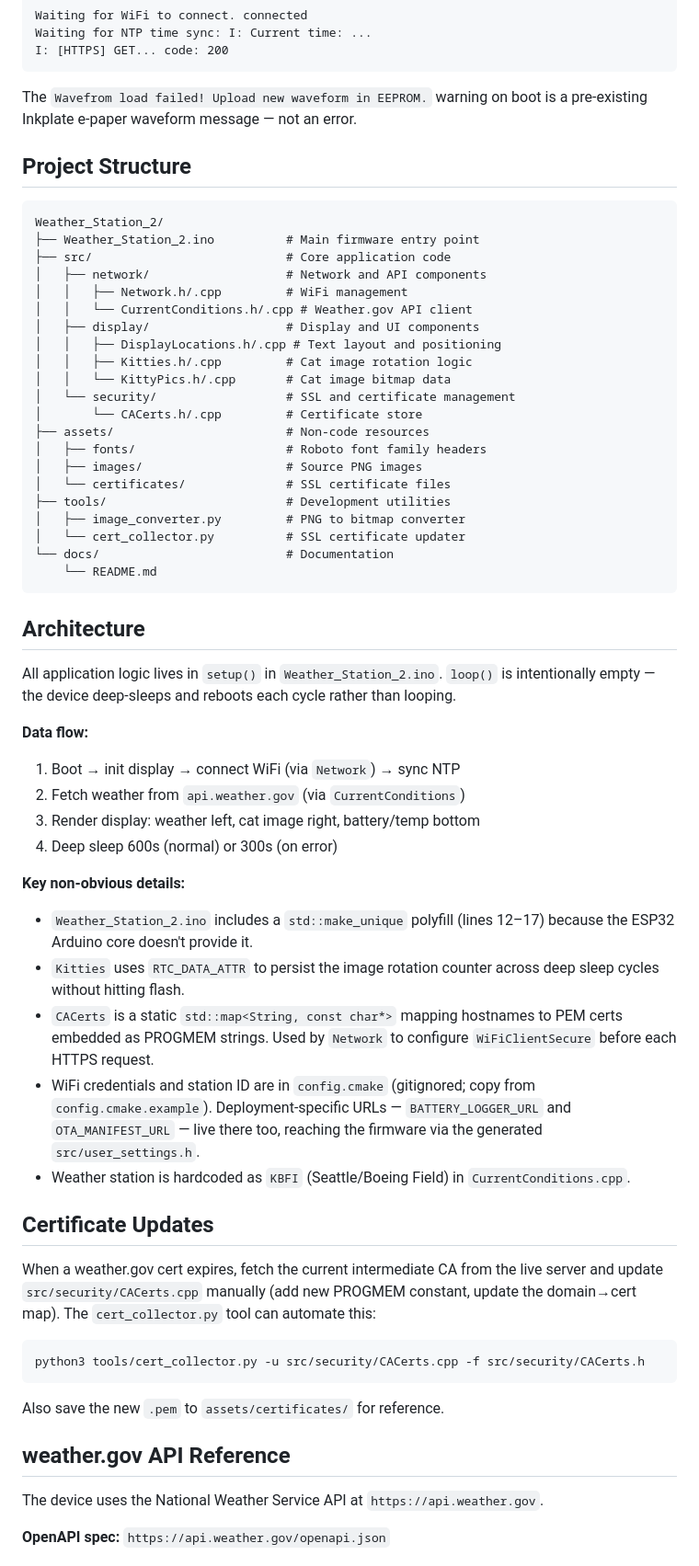
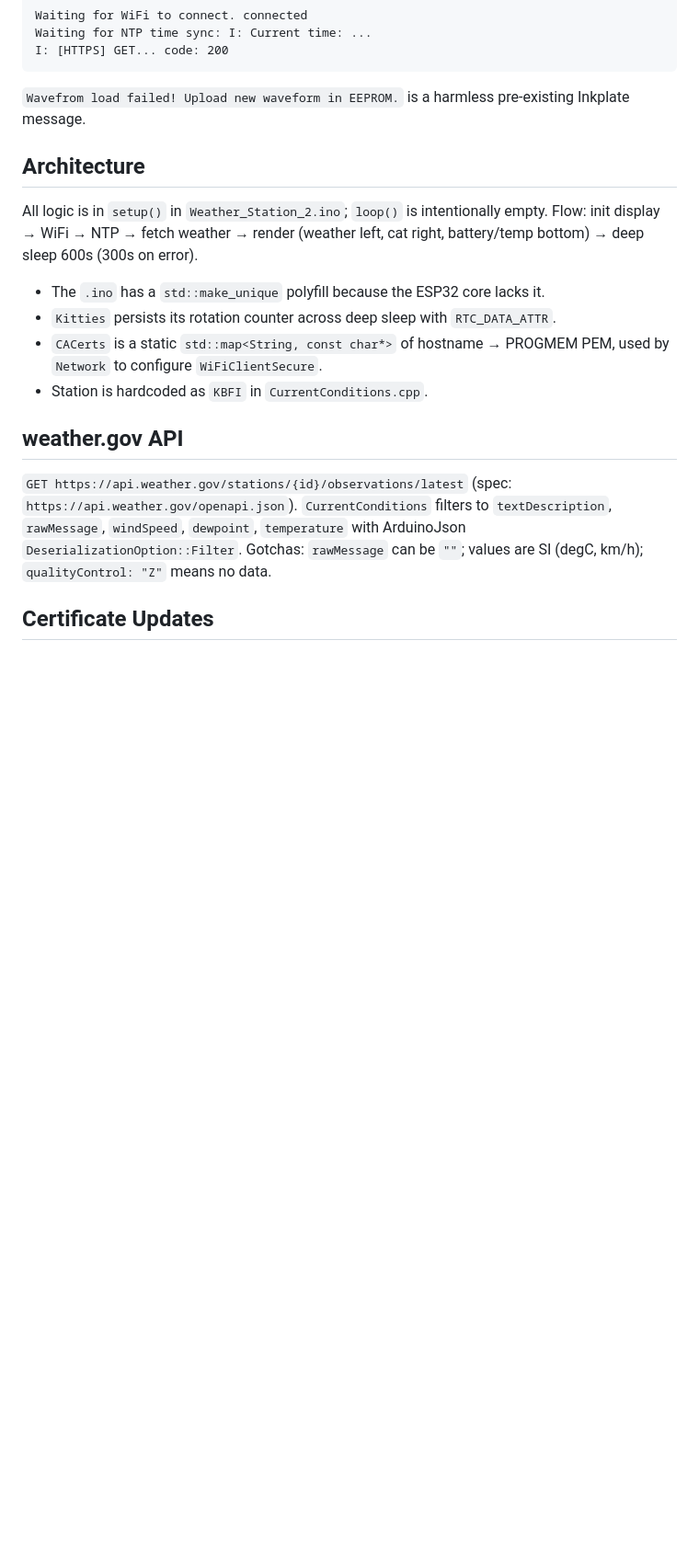
Before and after one commit to samacleese/Weather_Station_2, a Markdown page: CLAUDE.md, the part around one of its changes. Shown at 92% size. GitHub-like rendering; blank space fills up the shorter version.

````diff
--- a/CLAUDE.md
+++ b/CLAUDE.md
@@ -57,66 +25,20 @@ Waiting for WiFi to connect. connected
 Waiting for NTP time sync: I: Current time: ...
 I: [HTTPS] GET... code: 200
 ```
-
-The `Wavefrom load failed! Upload new waveform in EEPROM.` warning on boot is a pre-existing Inkplate e-paper waveform message — not an error.
-
-## Project Structure
-
-```
-Weather_Station_2/
-├── Weather_Station_2.ino          # Main firmware entry point
-├── src/                           # Core application code
-│   ├── network/                   # Network and API components
-│   │   ├── Network.h/.cpp         # WiFi management
-│   │   └── CurrentConditions.h/.cpp # Weather.gov API client
-│   ├── display/                   # Display and UI components
-│   │   ├── DisplayLocations.h/.cpp # Text layout and positioning
-│   │   ├── Kitties.h/.cpp         # Cat image rotation logic
-│   │   └── KittyPics.h/.cpp       # Cat image bitmap data
-│   └── security/                  # SSL and certificate management
-│       └── CACerts.h/.cpp         # Certificate store
-├── assets/                        # Non-code resources
-│   ├── fonts/                     # Roboto font family headers
-│   ├── images/                    # Source PNG images
-│   └── certificates/              # SSL certificate files
-├── tools/                         # Development utilities
-│   ├── image_converter.py         # PNG to bitmap converter
-│   └── cert_collector.py          # SSL certificate updater
-└── docs/                          # Documentation
-    └── README.md
-```
+`Wavefrom load failed! Upload new waveform in EEPROM.` is a harmless pre-existing Inkplate message.
 
 ## Architecture
 
-All application logic lives in `setup()` in `Weather_Station_2.ino`. `loop()` is intentionally empty — the device deep-sleeps and reboots each cycle rather than looping.
+All logic is in `setup()` in `Weather_Station_2.ino`; `loop()` is intentionally empty. Flow: init display → WiFi → NTP → fetch weather → render (weather left, cat right, battery/temp bottom) → deep sleep 600s (300s on error).
 
-**Data flow:**
-1. Boot → init display → connect WiFi (via `Network`) → sync NTP
-2. Fetch weather from `api.weather.gov` (via `CurrentConditions`)
-3. Render display: weather left, cat image right, battery/temp bottom
-4. Deep sleep 600s (normal) or 300s (on error)
+- The `.ino` has a `std::make_unique` polyfill because the ESP32 core lacks it.
+- `Kitties` persists its rotation counter across deep sleep with `RTC_DATA_ATTR`.
+- `CACerts` is a static `std::map<String, const char*>` of hostname → PROGMEM PEM, used by `Network` to configure `WiFiClientSecure`.
+- Station is hardcoded as `KBFI` in `CurrentConditions.cpp`.
 
-**Key non-obvious details:**
+## weather.gov API
 
-- `Weather_Station_2.ino` includes a `std::make_unique` polyfill (lines 12–17) because the ESP32 Arduino core doesn't provide it.
-- `Kitties` uses `RTC_DATA_ATTR` to persist the image rotation counter across deep sleep cycles without hitting flash.
-- `CACerts` is a static `std::map<String, const char*>` mapping hostnames to PEM certs embedded as PROGMEM strings. Used by `Network` to configure `WiFiClientSecure` before each HTTPS request.
-- WiFi credentials and station ID are in `config.cmake` (gitignored; copy from `config.cmake.example`). Deployment-specific URLs — `BATTERY_LOGGER_URL` and `OTA_MANIFEST_URL` — live there too, reaching the firmware via the generated `src/user_settings.h`.
-- Weather station is hardcoded as `KBFI` (Seattle/Boeing Field) in `CurrentConditions.cpp`.
+`GET https://api.weather.gov/stations/{id}/observations/latest` (spec: `https://api.weather.gov/openapi.json`). `CurrentConditions` filters to `textDescription`, `rawMessage`, `windSpeed`, `dewpoint`, `temperature` with ArduinoJson `DeserializationOption::Filter`. Gotchas: `rawMessage` can be `""`; values are SI (degC, km/h); `qualityControl: "Z"` means no data.
 
 ## Certificate Updates
 
-When a weather.gov cert expires, fetch the current intermediate CA from the live server and update `src/security/CACerts.cpp` manually (add new PROGMEM constant, update the domain→cert map). The `cert_collector.py` tool can automate this:
-
-```bash
-python3 tools/cert_collector.py -u src/security/CACerts.cpp -f src/security/CACerts.h
-```
-
-Also save the new `.pem` to `assets/certificates/` for reference.
-
-## weather.gov API Reference
-
-The device uses the National Weather Service API at `https://api.weather.gov`.
-
-**OpenAPI spec:** `https://api.weather.gov/openapi.json`
-
````
Also changed, not shown: other parts of CLAUDE.md (+21 -94 lines).
